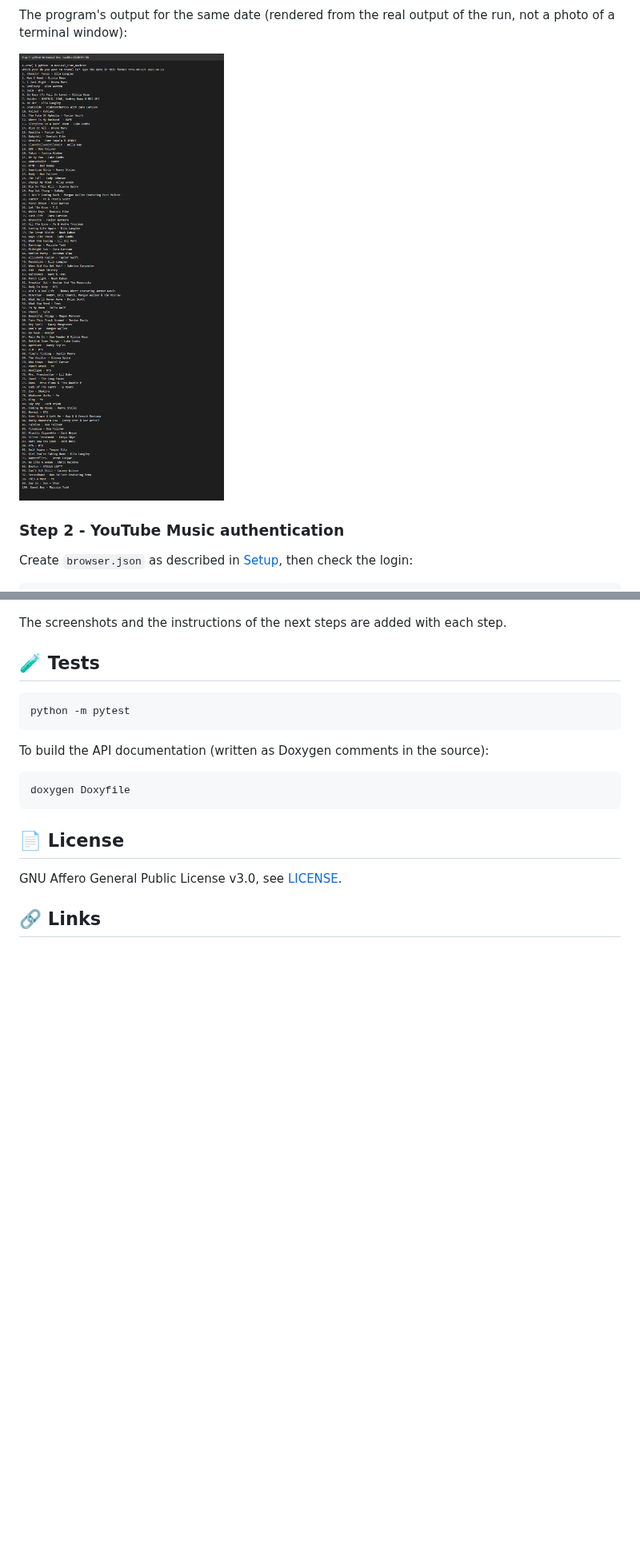
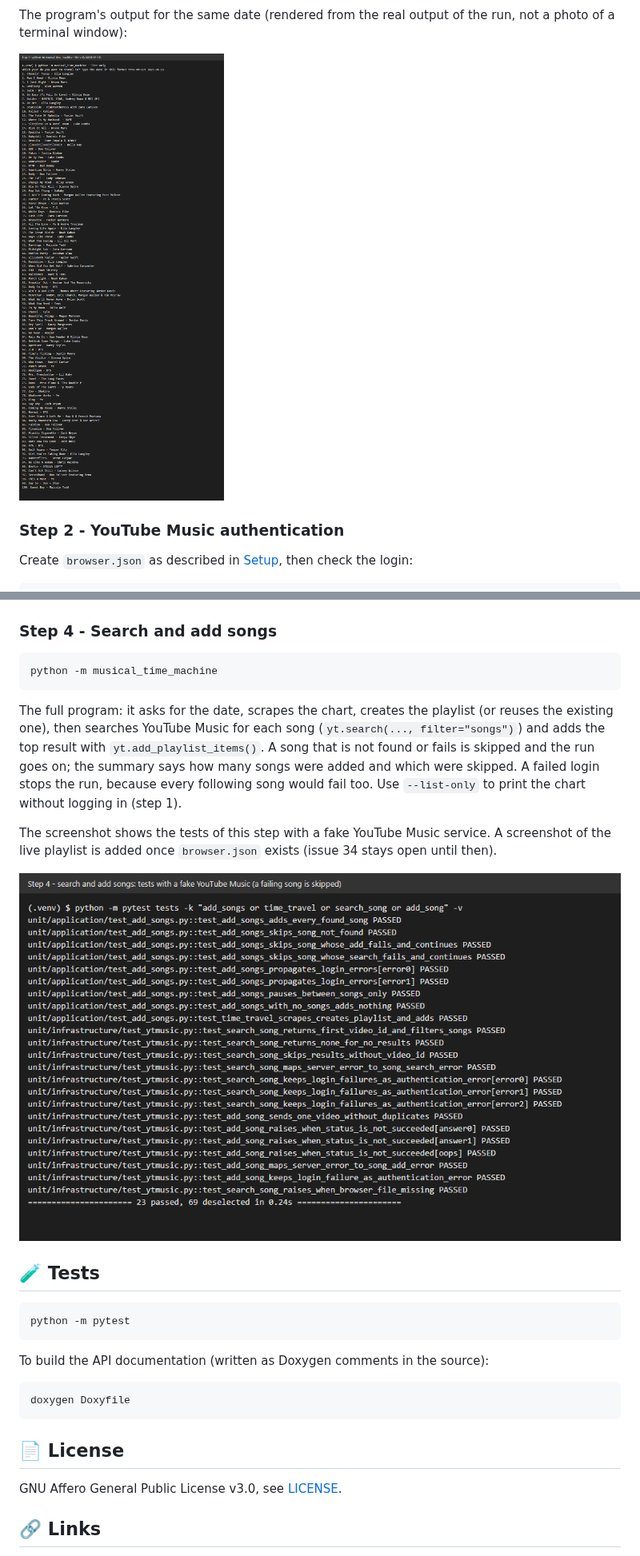
Before and after one commit to Tirsvad-Udemy-100-days-of-code/046-scraping-the-billboard, a Markdown page: README.md, 2 parts joined by grey strips. Shown at 80% size. Rendered like a GitHub page; pictures changed too: docs/wiki/images/step1-terminal-output.png, docs/wiki/images/step4-add-songs.png (added); blank space fills up the shorter version.

Commit message:
Add step 4: search and add songs, and the full program
Task: MIL-006#1

````diff
--- a/README.md
+++ b/README.md
@@ -128,7 +128,17 @@ The screenshot shows the tests of this step, which use a fake YouTube Music serv
 
 ![Tests of step 3: the playlist is created once](docs/wiki/images/step3-create-playlist.png)
 
-The screenshots and the instructions of the next steps are added with each step.
+### Step 4 - Search and add songs
+
+```bash
+python -m musical_time_machine
+```
+
+The full program: it asks for the date, scrapes the chart, creates the playlist (or reuses the existing one), then searches YouTube Music for each song (`yt.search(..., filter="songs")`) and adds the top result with `yt.add_playlist_items()`. A song that is not found or fails is skipped and the run goes on; the summary says how many songs were added and which were skipped. A failed login stops the run, because every following song would fail too. Use `--list-only` to print the chart without logging in (step 1).
+
+The screenshot shows the tests of this step with a fake YouTube Music service. A screenshot of the live playlist is added once `browser.json` exists (issue 34 stays open until then).
+
+![Tests of step 4: songs are added and a failing song is skipped](docs/wiki/images/step4-add-songs.png)
 
 ## 🧪 Tests
 
````
Also changed, not shown: other parts of README.md (+2 -2 lines), docs/artifact-registry.md (+1 -1 lines), docs/sqa/traceability-matrix.md (+2 -1 lines), 11 other files.
